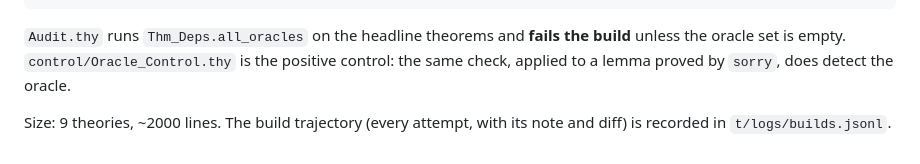
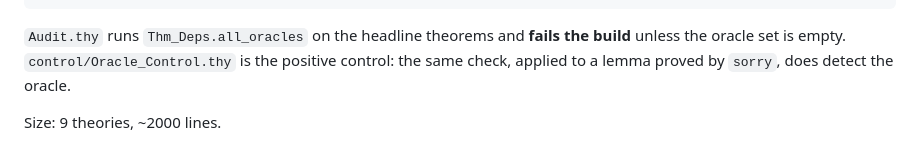
Before and after one commit to ott2/circuitub, a Markdown page: VERDICT.md, the part around the change. Rendered like a GitHub page.

Commit message:
README; drop stale reference to the removed build trajectories
Co-Authored-By: Claude Opus 5.5 (1M context) <noreply@anthropic.com>

```diff
--- a/VERDICT.md
+++ b/VERDICT.md
@@ -97,5 +97,4 @@ WALL_TIMEOUT=40 .venv/bin/isabelle-build --no-record --session Oracle_Control --
 unless the oracle set is empty. `control/Oracle_Control.thy` is the positive control: the
 same check, applied to a lemma proved by `sorry`, does detect the oracle.
 
-Size: 9 theories, ~2000 lines. The build trajectory (every attempt, with its note and
-diff) is recorded in `t/logs/builds.jsonl`.
+Size: 9 theories, ~2000 lines.
```
Also changed, not shown: README.md (added, +53 -0 lines).
